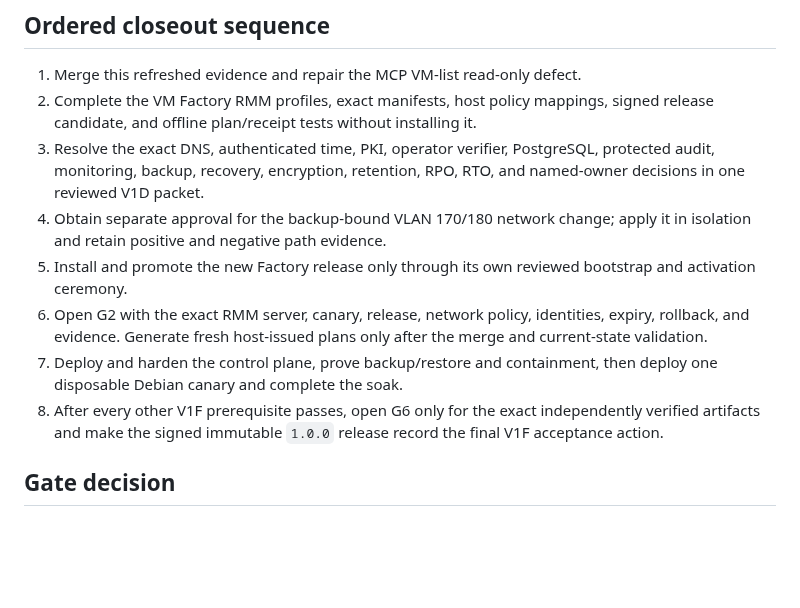
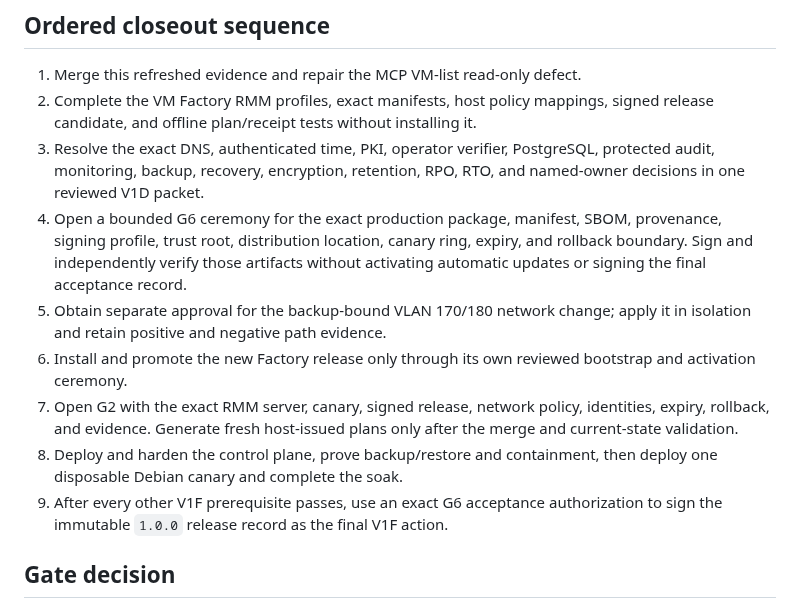
Before and after one commit to Beowxlf/northgate-rmm, a Markdown page: docs/audits/V1D_LIVE_READINESS_AUDIT_2026-09-04.md, the part around the change. Drawn GitHub-style; blank space fills up the shorter version.

Commit message:
Order G6 artifact trust before G2 canary

```diff
--- a/docs/audits/V1D_LIVE_READINESS_AUDIT_2026-09-04.md
+++ b/docs/audits/V1D_LIVE_READINESS_AUDIT_2026-09-04.md
@@ -69,18 +69,22 @@ Hyper-V outage.
 3. Resolve the exact DNS, authenticated time, PKI, operator verifier, PostgreSQL,
    protected audit, monitoring, backup, recovery, encryption, retention, RPO,
    RTO, and named-owner decisions in one reviewed V1D packet.
-4. Obtain separate approval for the backup-bound VLAN 170/180 network change;
+4. Open a bounded G6 ceremony for the exact production package, manifest, SBOM,
+   provenance, signing profile, trust root, distribution location, canary ring,
+   expiry, and rollback boundary. Sign and independently verify those artifacts
+   without activating automatic updates or signing the final acceptance record.
+5. Obtain separate approval for the backup-bound VLAN 170/180 network change;
    apply it in isolation and retain positive and negative path evidence.
-5. Install and promote the new Factory release only through its own reviewed
+6. Install and promote the new Factory release only through its own reviewed
    bootstrap and activation ceremony.
-6. Open G2 with the exact RMM server, canary, release, network policy, identities,
+7. Open G2 with the exact RMM server, canary, signed release, network policy, identities,
    expiry, rollback, and evidence. Generate fresh host-issued plans only after
    the merge and current-state validation.
-7. Deploy and harden the control plane, prove backup/restore and containment,
+8. Deploy and harden the control plane, prove backup/restore and containment,
    then deploy one disposable Debian canary and complete the soak.
-8. After every other V1F prerequisite passes, open G6 only for the exact
-   independently verified artifacts and make the signed immutable `1.0.0`
-   release record the final V1F acceptance action.
+9. After every other V1F prerequisite passes, use an exact G6 acceptance
+   authorization to sign the immutable `1.0.0` release record as the final V1F
+   action.
 
 ## Gate decision
 
```
